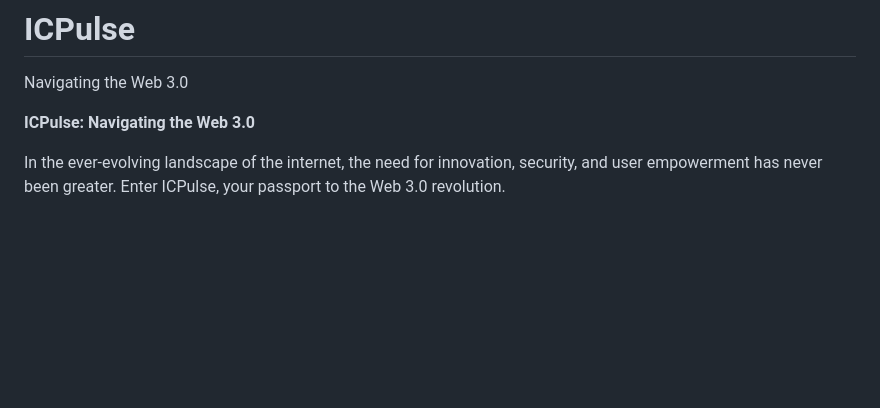
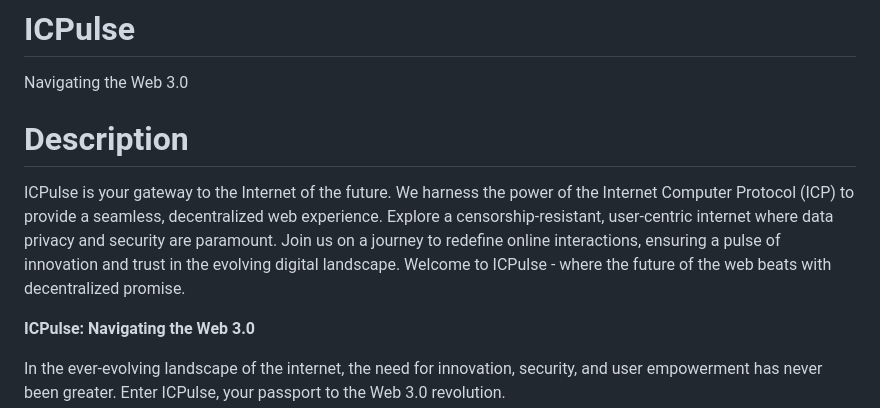
Before and after one commit to KOSASIH/ICPulse, a Markdown page: README.md, the part around the change. Rendered like a GitHub page; blank space fills up the shorter version.

```diff
--- a/README.md
+++ b/README.md
@@ -1,5 +1,9 @@
 # ICPulse
 Navigating the Web 3.0
+
+# Description
+
+ICPulse is your gateway to the Internet of the future. We harness the power of the Internet Computer Protocol (ICP) to provide a seamless, decentralized web experience. Explore a censorship-resistant, user-centric internet where data privacy and security are paramount. Join us on a journey to redefine online interactions, ensuring a pulse of innovation and trust in the evolving digital landscape. Welcome to ICPulse - where the future of the web beats with decentralized promise.
 
 **ICPulse: Navigating the Web 3.0**
 
```
